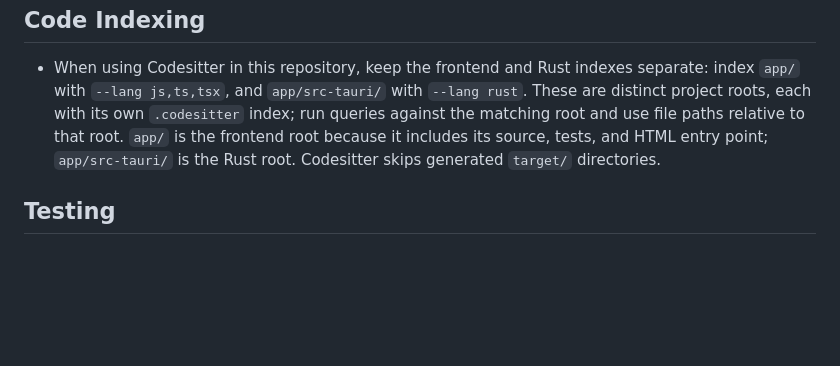
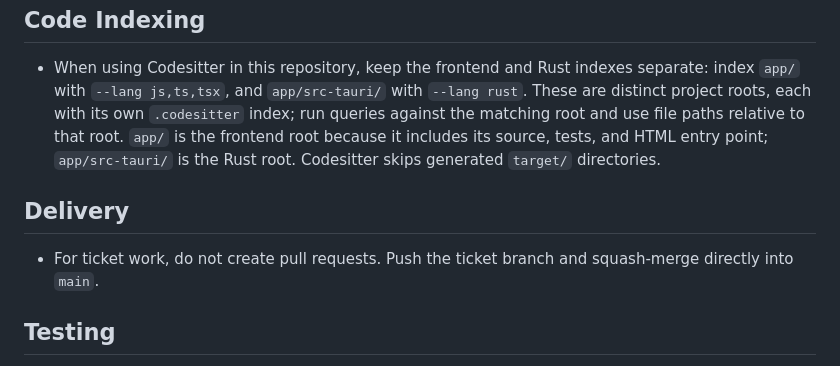
Before and after one commit to derekhawker/project-mgr, a Markdown page: AGENTS.md, the part around the change. GitHub-like rendering; blank space fills up the shorter version.

Commit message:
Document direct ticket merge workflow

```diff
--- a/AGENTS.md
+++ b/AGENTS.md
@@ -33,6 +33,10 @@
 
 - When using Codesitter in this repository, keep the frontend and Rust indexes separate: index `app/` with `--lang js,ts,tsx`, and `app/src-tauri/` with `--lang rust`. These are distinct project roots, each with its own `.codesitter` index; run queries against the matching root and use file paths relative to that root. `app/` is the frontend root because it includes its source, tests, and HTML entry point; `app/src-tauri/` is the Rust root. Codesitter skips generated `target/` directories.
 
+## Delivery
+
+- For ticket work, do not create pull requests. Push the ticket branch and squash-merge directly into `main`.
+
 ## Testing
 - Avoid end-to-end tests; their cost is not justified.
 - Test application behavior below the Tauri command-handler layer. Do not call Tauri handlers from tests, since that duplicates framework testing.
```
